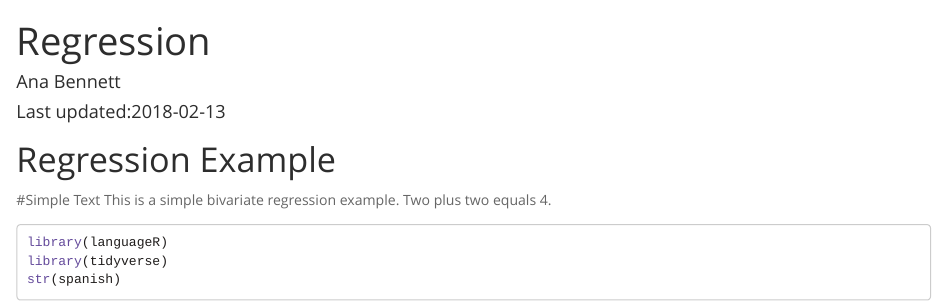
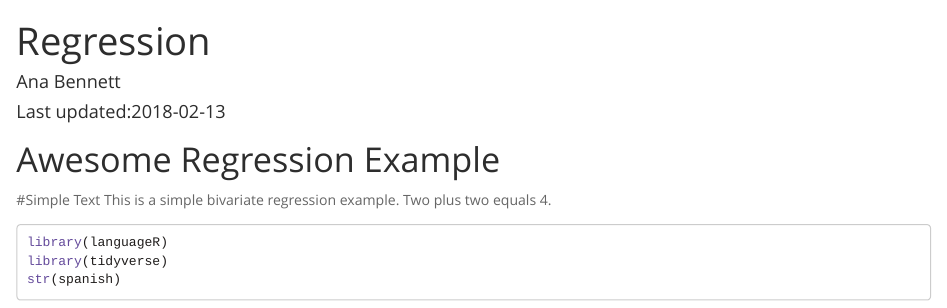
Before and after one commit to anarinzler/test_AB, an R Markdown document (index.Rmd): the page in a window 1100 px wide, from its top. Rendered offline with R 4.5, knitr and Pandoc, with nearby package versions; some code elsewhere in the file could not run offline.

Commit message:
name change

````diff
--- a/index.Rmd
+++ b/index.Rmd
@@ -11,7 +11,7 @@ output:
 ```{r setup, include=FALSE}
 knitr::opts_chunk$set(echo = TRUE)
 ```
-# Regression Example
+# Awesome Regression Example
 
 #Simple Text
 This is a simple bivariate regression example.
````
